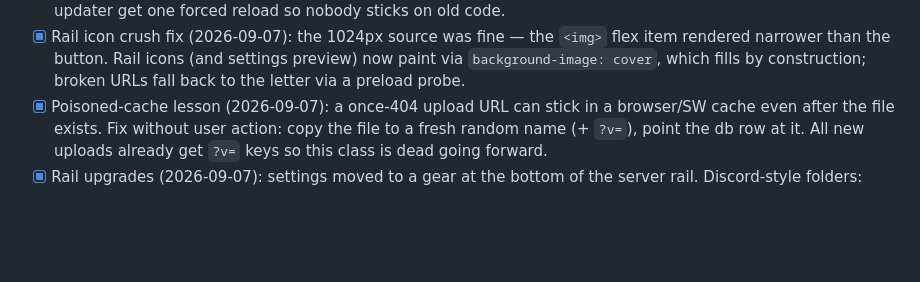
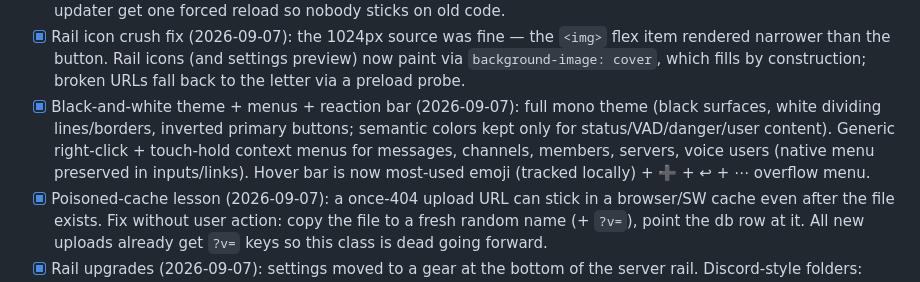
Before and after one commit to jreoka/campfire, a Markdown page: AGENTS.md, the part around the change. GitHub-like rendering; blank space fills up the shorter version.

Commit message:
Docs: theme + menus + reaction bar

```diff
--- a/AGENTS.md
+++ b/AGENTS.md
@@ -157,6 +157,12 @@ proxying `/` and upgrading `/ws`. See README for Caddy/Nginx snippets.
       item rendered narrower than the button. Rail icons (and settings preview) now
       paint via `background-image: cover`, which fills by construction; broken URLs
       fall back to the letter via a preload probe.
+- [x] Black-and-white theme + menus + reaction bar (2026-09-07): full mono theme
+      (black surfaces, white dividing lines/borders, inverted primary buttons;
+      semantic colors kept only for status/VAD/danger/user content). Generic
+      right-click + touch-hold context menus for messages, channels, members,
+      servers, voice users (native menu preserved in inputs/links). Hover bar is
+      now most-used emoji (tracked locally) + ➕ + ↩ + ⋯ overflow menu.
 - [x] Poisoned-cache lesson (2026-09-07): a once-404 upload URL can stick in a
       browser/SW cache even after the file exists. Fix without user action: copy
       the file to a fresh random name (+ `?v=`), point the db row at it. All new
```
